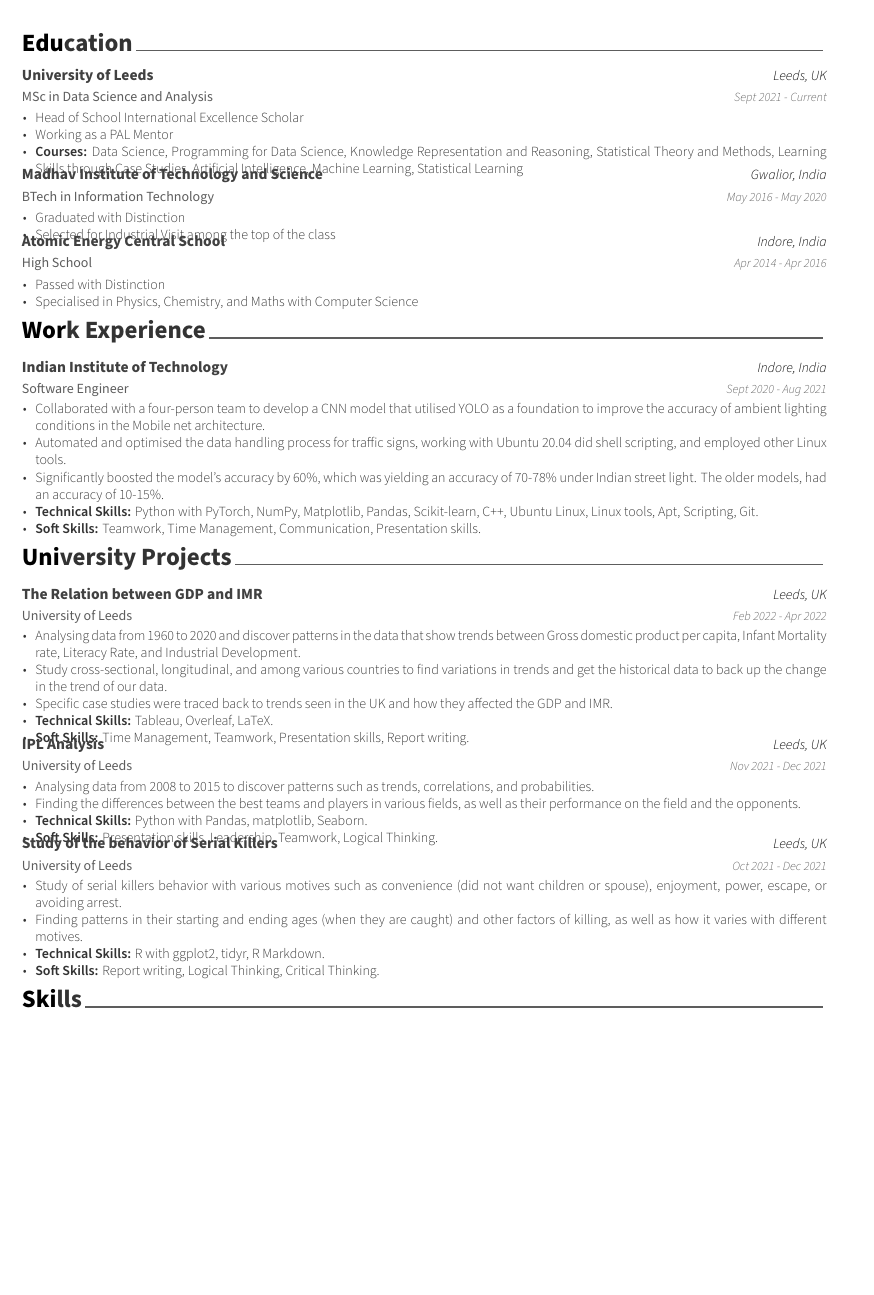
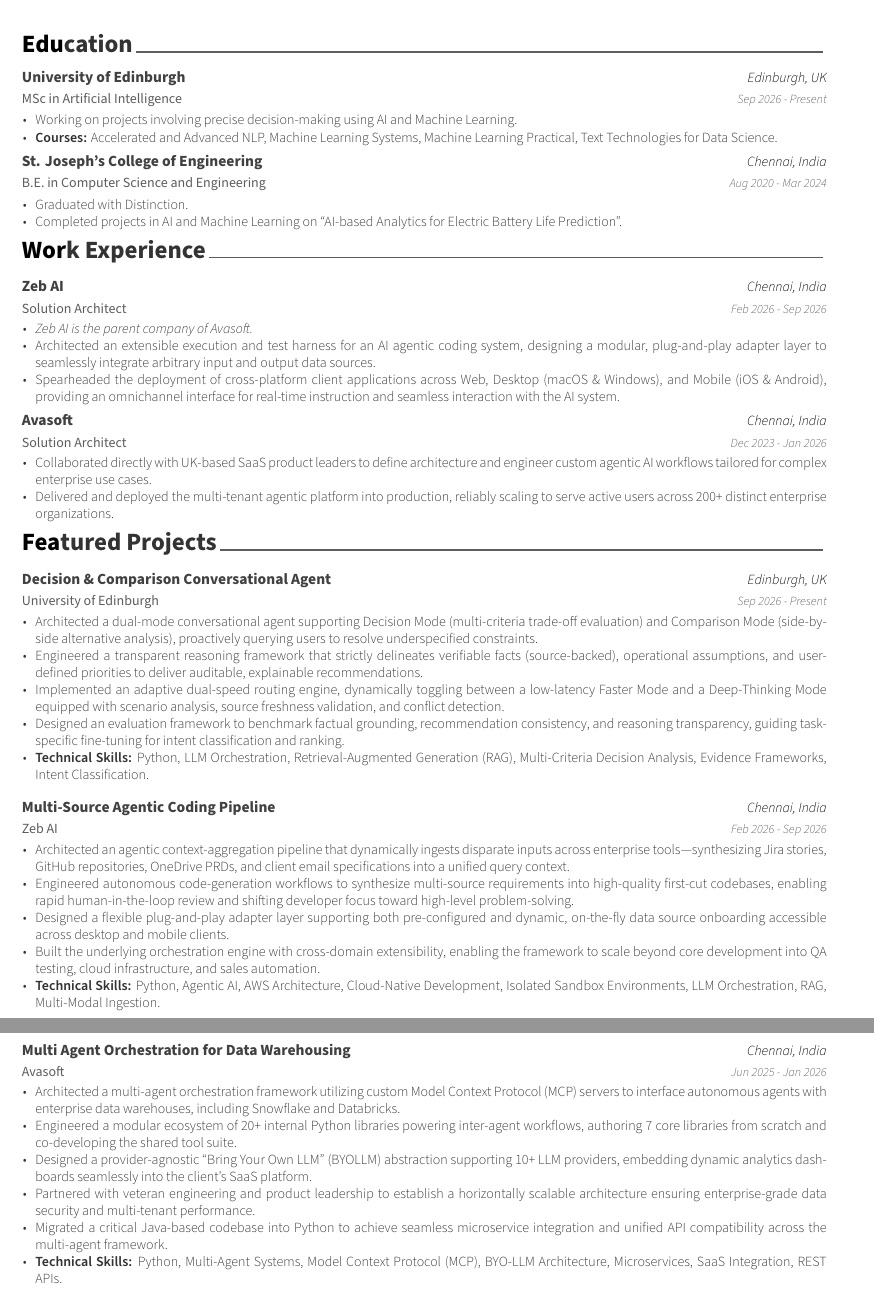
Before and after one commit to life-with-magic/noor-mohideen-resume, a LaTeX CV (resume.tex, which reads cv/education.tex, cv/experience.tex, cv/projects.tex): part of page 1 of 2 before the commit and two parts of pages 1 and 2 of 2 after it, the two joined at a grey line, cut so that both start at the same text, the shorter picture padded with empty space. Compiled offline with XeLaTeX.

Commit message:
Add updated resume files and modify class definitions
- Added new resume PDF and XDV files.
- Created a new XML file for logreq requests related to the resume.
- Updated resume.tex with new personal information and modified input sections for languages and publications.
- Adjusted the cvhonor command in russell.cls to change the parameter order for better clarity.

```diff
--- a/cv/education.tex
+++ b/cv/education.tex
@@ -11,40 +11,28 @@
 
 %---------------------------------------------------------
   \cventry
-    {MSc in Data Science and Analysis} % Degree
-    {University of Leeds} % Institution
-    {Leeds, UK} % Location
-    {Sept 2021 - Current} % Date(s)
+    {MSc in Artificial Intelligence} % Degree
+    {University of Edinburgh} % Institution
+    {Edinburgh, UK} % Location
+    {Sep 2026 - Present} % Date(s)
     {
       \begin{cvitems} % Description(s) bullet points
-        \item {Head of School International Excellence Scholar}
-        \item {Working as a PAL Mentor}
-        \item {\textbf{Courses:} Data Science, Programming for Data Science, Knowledge Representation and Reasoning, Statistical Theory and Methods, Learning Skills through Case Studies, Artificial Intelligence, Machine Learning, Statistical Learning}
+        \item {Working on projects involving precise decision-making using AI and Machine Learning.}
+        \item {\textbf{Courses:} Accelerated and Advanced NLP, Machine Learning Systems, Machine Learning Practical, Text Technologies for Data Science.}
+      \end{cvitems}
+    }
+  \vspace{6mm}
+  \cventry
+    {B.E. in Computer Science and Engineering} % Degree
+    {St. Joseph's College of Engineering} % Institution
+    {Chennai, India} % Location
+    {Aug 2020 - Mar 2024} % Date(s)
+    {
+      \begin{cvitems} % Description(s) bullet points
+        \item {Graduated with Distinction.}
+        \item {Completed projects in AI and Machine Learning on ``AI-based Analytics for Electric Battery Life Prediction''.}
       \end{cvitems}
     }
 
-  \cventry
-    {BTech in Information Technology} % Degree
-    {Madhav Institute of Technology and Science} % Institution
-    {Gwalior, India} % Location
-    {May 2016 - May 2020} % Date(s)
-    {
-      \begin{cvitems} % Description(s) bullet points
-        \item {Graduated with Distinction}
-        \item {Selected for Industrial Visit among the top of the class}
-      \end{cvitems}
-    }
-
-  \cventry
-    {High School} % Degree
-    {Atomic Energy Central School} % Institution
-    {Indore, India} % Location
-    {Apr 2014 - Apr 2016} % Date(s)
-    {
-      \begin{cvitems} % Description(s) bullet points
-        \item {Passed with Distinction}
-        \item {Specialised in Physics, Chemistry, and Maths with Computer Science}
-      \end{cvitems}
-    }
 %---------------------------------------------------------
 \end{cventries}
--- a/cv/experience.tex
+++ b/cv/experience.tex
@@ -11,17 +11,27 @@
 
 %---------------------------------------------------------
   \cventry
-    {Software Engineer} % Job title
-    {Indian Institute of Technology} % Organisation
-    {Indore, India} % Location
-    {Sept 2020 - Aug 2021} % Date(s)
+    {Solution Architect} % Job title
+    {Zeb AI} % Organisation
+    {Chennai, India} % Location
+    {Feb 2026 - Sep 2026} % Date(s)
     {
       \begin{cvitems} % Description(s) of tasks/responsibilities
-        \item {Collaborated with a four-person team to develop a CNN model that utilised YOLO as a foundation to improve the accuracy of ambient lighting conditions in the Mobile net architecture.}
-        \item {Automated and optimised the data handling process for traffic signs, working with Ubuntu 20.04 did shell scripting, and employed other Linux tools.}
-        \item {Significantly boosted the model's accuracy by 60\%, which was yielding an accuracy of 70-78\% under Indian street light. The older models, had an accuracy of 10-15\%.}
-        \item {\textbf{Technical Skills:} Python with PyTorch, NumPy, Matplotlib, Pandas, Scikit-learn, C++, Ubuntu Linux, Linux tools, Apt, Scripting, Git.}
-        \item {\textbf{Soft Skills:} Teamwork, Time Management, Communication, Presentation skills.}
+        \item {\textit{Zeb AI is the parent company of Avasoft.}}
+        \item {Architected an extensible execution and test harness for an AI agentic coding system, designing a modular, plug-and-play adapter layer to seamlessly integrate arbitrary input and output data sources.}
+        \item {Spearheaded the deployment of cross-platform client applications across Web, Desktop (macOS \& Windows), and Mobile (iOS \& Android), providing an omnichannel interface for real-time instruction and seamless interaction with the AI system.}
+      \end{cvitems}
+    }
+  \vspace{6mm}
+  \cventry
+    {Solution Architect} % Job title
+    {Avasoft} % Organisation
+    {Chennai, India} % Location
+    {Dec 2023 - Jan 2026} % Date(s)
+    {
+      \begin{cvitems} % Description(s) of tasks/responsibilities
+       \item {Collaborated directly with UK-based SaaS product leaders to define architecture and engineer custom agentic AI workflows tailored for complex enterprise use cases.}
+      \item {Delivered and deployed the multi-tenant agentic platform into production, reliably scaling to serve active users across 200+ distinct enterprise organizations.}
       \end{cvitems}
     }
 
--- a/cv/projects.tex
+++ b/cv/projects.tex
@@ -1,7 +1,7 @@
 %-------------------------------------------------------------------------------
 %	SECTION TITLE
 %-------------------------------------------------------------------------------
-\cvsection{University Projects}
+\cvsection{Featured Projects}
 
 
 %-------------------------------------------------------------------------------
@@ -10,49 +10,52 @@
 \begin{cventries}
 
 %---------------------------------------------------------
-  \cventry
-    {University of Leeds} % Organisation
-    {The Relation between GDP and IMR} % Project
-    {Leeds, UK} % Location
-    {Feb 2022 - Apr 2022} % Date(s)
+\cventry
+    {University of Edinburgh} % Organisation
+    {Decision \& Comparison Conversational Agent} % Project
+    {Edinburgh, UK} % Location
+    {Sep 2026 - Present} % Date(s)
     {
       \begin{cvitems} % Description(s) of project
-        \item {Analysing data from 1960 to 2020 and discover patterns in the data that show trends between Gross domestic product per capita, Infant Mortality rate, Literacy Rate, and Industrial Development.}
-        \item {Study cross‑sectional, longitudinal, and among various countries to find variations in trends and get the historical data to back up the change in the trend of our data.}
-        \item {Specific case studies were traced back to trends seen in the UK and how they affected the GDP and IMR.}
-        \item {\textbf{Technical Skills:} Tableau, Overleaf, LaTeX.}
-        \item {\textbf{Soft Skills:} Time Management, Teamwork, Presentation skills, Report writing.}
-      \end{cvitems}
-    }
-
-
-%---------------------------------------------------------
-  \cventry
-    {University of Leeds} % Organisation
-    {IPL Analysis} % Project
-    {Leeds, UK} % Location
-    {Nov 2021 - Dec 2021} % Date(s)
-    {
-      \begin{cvitems} % Description(s) of project
-        \item {Analysing data from 2008 to 2015 to discover patterns such as trends, correlations, and probabilities.}
-        \item {Finding the differences between the best teams and players in various fields, as well as their performance on the field and the opponents.}
-        \item {\textbf{Technical Skills:} Python with Pandas, matplotlib, Seaborn.}
-        \item {\textbf{Soft Skills:} Presentation skills, Leadership, Teamwork, Logical Thinking.}
+        \item {Architected a dual-mode conversational agent supporting Decision Mode (multi-criteria trade-off evaluation) and Comparison Mode (side-by-side alternative analysis), proactively querying users to resolve underspecified constraints.}
+        \item {Engineered a transparent reasoning framework that strictly delineates verifiable facts (source-backed), operational assumptions, and user-defined priorities to deliver auditable, explainable recommendations.}
+        \item {Implemented an adaptive dual-speed routing engine, dynamically toggling between a low-latency Faster Mode and a Deep-Thinking Mode equipped with scenario analysis, source freshness validation, and conflict detection.}
+        \item {Designed an evaluation framework to benchmark factual grounding, recommendation consistency, and reasoning transparency, guiding task-specific fine-tuning for intent classification and ranking.}
+        \item {\textbf{Technical Skills:} Python, LLM Orchestration, Retrieval-Augmented Generation (RAG), Multi-Criteria Decision Analysis, Evidence Frameworks, Intent Classification.}
       \end{cvitems}
     }
 
 %---------------------------------------------------------
+  \vspace{6mm}
   \cventry
-    {University of Leeds} % Organisation
-    {Study of the behavior of Serial Killers} % Project
-    {Leeds, UK} % Location
-    {Oct 2021 - Dec 2021} % Date(s)
+    {Zeb AI} % Organisation
+    {Multi-Source Agentic Coding Pipeline} % Project
+    {Chennai, India} % Location
+    {Feb 2026 - Sep 2026} % Date(s)
     {
       \begin{cvitems} % Description(s) of project
-        \item {Study of serial killers behavior with various motives such as convenience (did not want children or spouse), enjoyment, power, escape, or avoiding arrest.}
-        \item {Finding patterns in their starting and ending ages (when they are caught) and other factors of killing, as well as how it varies with different motives.}
-        \item {\textbf{Technical Skills:} R with ggplot2, tidyr, R Markdown.}
-        \item {\textbf{Soft Skills:} Report writing, Logical Thinking, Critical Thinking.}
+        \item {Architected an agentic context-aggregation pipeline that dynamically ingests disparate inputs across enterprise tools---synthesizing Jira stories, GitHub repositories, OneDrive PRDs, and client email specifications into a unified query context.}
+        \item {Engineered autonomous code-generation workflows to synthesize multi-source requirements into high-quality first-cut codebases, enabling rapid human-in-the-loop review and shifting developer focus toward high-level problem-solving.}
+        \item {Designed a flexible plug-and-play adapter layer supporting both pre-configured and dynamic, on-the-fly data source onboarding accessible across desktop and mobile clients.}
+        \item {Built the underlying orchestration engine with cross-domain extensibility, enabling the framework to scale beyond core development into QA testing, cloud infrastructure, and sales automation.}
+        \item {\textbf{Technical Skills:} Python, Agentic AI, AWS Architecture, Cloud-Native Development, Isolated Sandbox Environments, LLM Orchestration, RAG, Multi-Modal Ingestion.}
+      \end{cvitems}
+    }
+  \vspace{6mm}
+%---------------------------------------------------------
+  \cventry
+    {Avasoft} % Organisation
+    {Multi Agent Orchestration for Data Warehousing} % Project
+    {Chennai, India} % Location
+    {Jun 2025 - Jan 2026} % Date(s)
+    {
+      \begin{cvitems} % Description(s) of project
+        \item {Architected a multi-agent orchestration framework utilizing custom Model Context Protocol (MCP) servers to interface autonomous agents with enterprise data warehouses, including Snowflake and Databricks.}
+        \item {Engineered a modular ecosystem of 20+ internal Python libraries powering inter-agent workflows, authoring 7 core libraries from scratch and co-developing the shared tool suite.}
+        \item {Designed a provider-agnostic ``Bring Your Own LLM'' (BYOLLM) abstraction supporting 10+ LLM providers, embedding dynamic analytics dashboards seamlessly into the client's SaaS platform.}
+        \item {Partnered with veteran engineering and product leadership to establish a horizontally scalable architecture ensuring enterprise-grade data security and multi-tenant performance.}
+        \item {Migrated a critical Java-based codebase into Python to achieve seamless microservice integration and unified API compatibility across the multi-agent framework.}
+        \item {\textbf{Technical Skills:} Python, Multi-Agent Systems, Model Context Protocol (MCP), BYO-LLM Architecture, Microservices, SaaS Integration, REST APIs.}
       \end{cvitems}
     }
 
--- a/cv/summary.tex
+++ b/cv/summary.tex
@@ -10,5 +10,5 @@
 \begin{cvparagraph}
 
 %---------------------------------------------------------
-A University of Leeds graduate student who is enrolled in the Data Science and Analysis programme. Dedicated to software engineering, having two or more years of expertise, and specialising in full-stack web development, algorithms, and machine learning. Searching mostly for Machine Learning, Data Engineer, and Python Development positions.
+AI Solution Architect currently broadening my expertise through an MSc in Artificial Intelligence at the University of Edinburgh, with hands-on experience in AI engineering and designing scalable, production-grade AI systems. Designed 4+ system architectures for AI solutions across B2B and B2C environments. Experienced in leading R\&D research initiatives focused on emerging AI technologies, with strong communication and cross-functional coordination skills.
 \end{cvparagraph}
--- a/russell.cls
+++ b/russell.cls
@@ -672,9 +672,9 @@
   \end{center}
 }
 % Define a line of cv information(honor, award or something else)
-% Usage: \cvhonor{<position>}{<title>}{<location>}{<date>}
-\newcommand*{\cvhonor}[4]{%
-  \honordatestyle{#4} & \honorpositionstyle{#1}, \honortitlestyle{#2} & \honorlocationstyle{#3} \\
+% Usage: \cvhonor{<title>}{<location>}{<date>}
+\newcommand*{\cvhonor}[3]{%
+  \honordatestyle{#3} & \honorpositionstyle{#1} & \honorlocationstyle{#2} \\
 }
 
 % Define an environment for cvskill
```
Also changed, not shown: cv/achievements.tex (+6 -24 lines), cv/interests.tex (+11 -17 lines), cv/languages.tex (+8 -1 lines), cv/skills.tex (+13 -6 lines), resume.tex (+14 -14 lines), resume.bbl (added), resume.pdf (added), cv/summary.tex (2 more changed lines), 10 other files.
